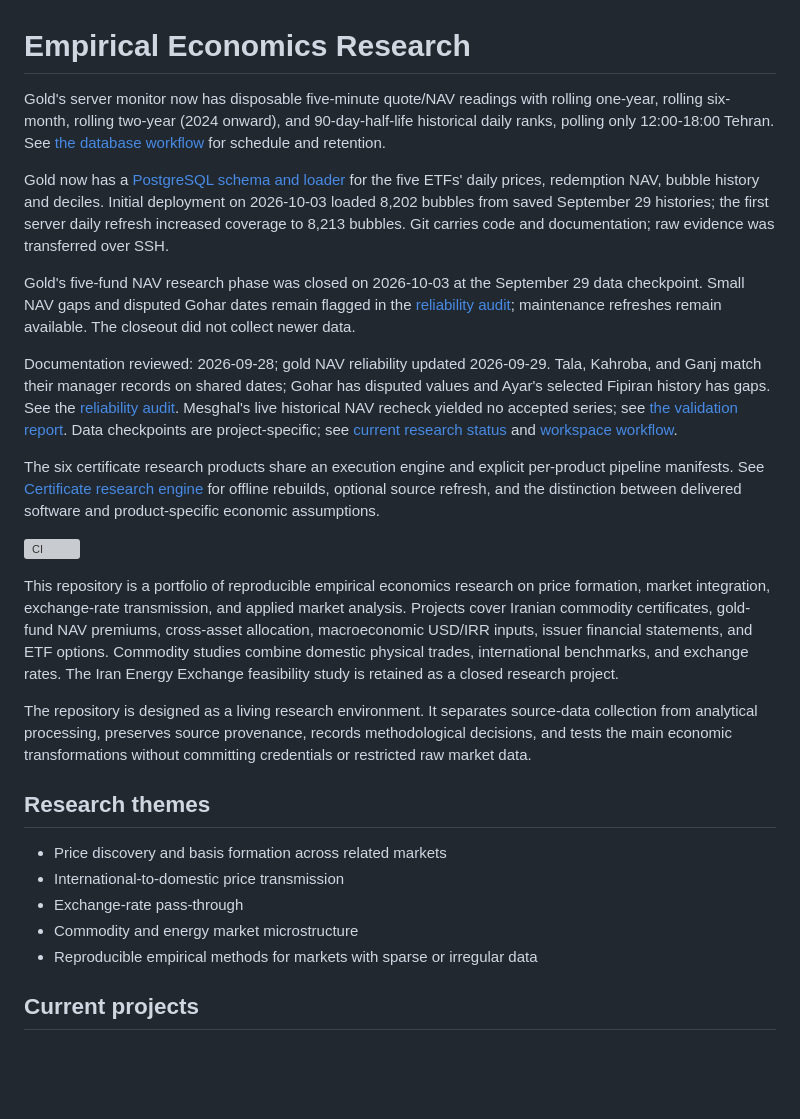
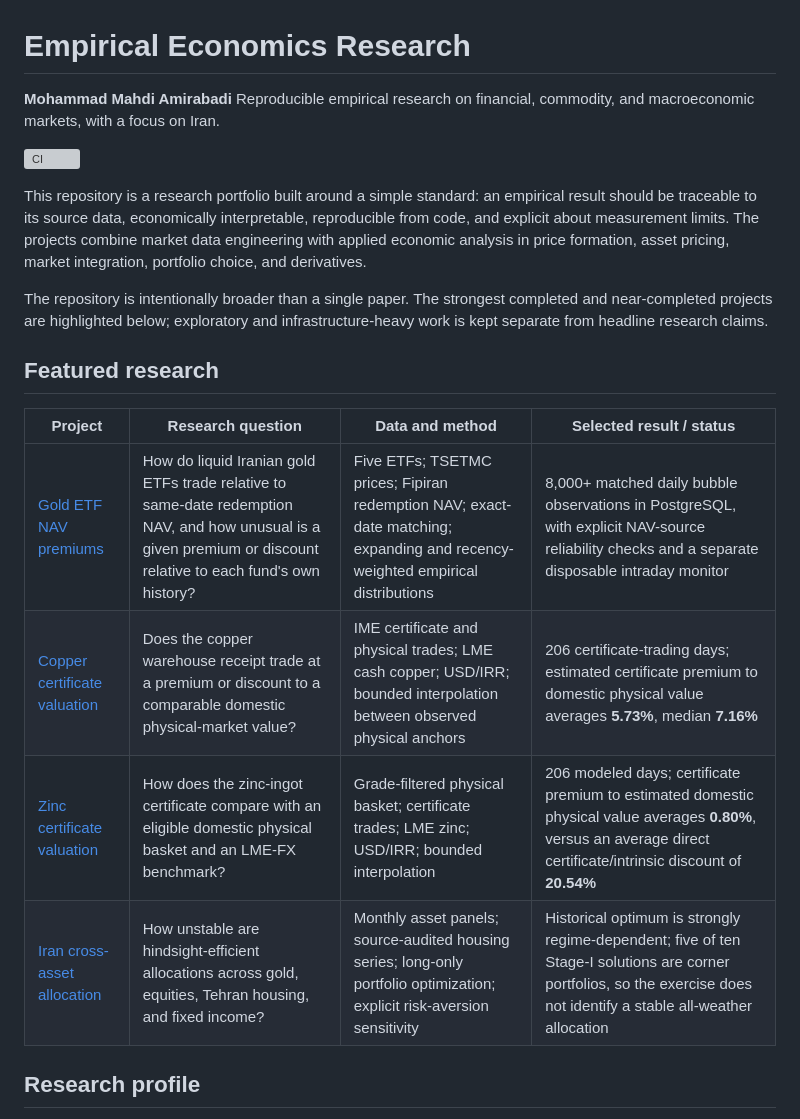
Before and after one commit to amirabadimm/empirical-economics-research, a Markdown page: README.md, the part around one of its changes. Rendered like a GitHub page; blank space fills up the shorter version; grey boxes are pictures that could not be loaded.

Commit message:
Refocus repository landing page for research portfolio

```diff
--- a/README.md
+++ b/README.md
@@ -1,56 +1,22 @@
 # Empirical Economics Research
 
-Gold's server monitor now has disposable five-minute quote/NAV readings with
-rolling one-year, rolling six-month, rolling two-year (2024 onward), and
-90-day-half-life historical daily ranks, polling only 12:00-18:00 Tehran.
-See [the database workflow](commodity/gold/db/README.md) for schedule and retention.
-
-Gold now has a [PostgreSQL schema and loader](commodity/gold/db/README.md) for
-the five ETFs' daily prices, redemption NAV, bubble history and deciles.
-Initial deployment on 2026-10-03 loaded 8,202 bubbles from saved September 29
-histories; the first server daily refresh increased coverage to 8,213 bubbles.
-Git carries code and documentation; raw evidence was transferred over SSH.
-
-Gold's five-fund NAV research phase was closed on 2026-10-03 at the September 29
-data checkpoint. Small NAV gaps and disputed Gohar dates remain flagged in the
-[reliability audit](commodity/gold/docs/NAV_RELIABILITY.md); maintenance refreshes
-remain available. The closeout did not collect newer data.
-
-Documentation reviewed: 2026-09-28; gold NAV reliability updated 2026-09-29.
-Tala, Kahroba, and Ganj match their manager records on shared dates; Gohar has
-disputed values and Ayar's selected Fipiran history has gaps. See the
-[reliability audit](commodity/gold/docs/NAV_RELIABILITY.md).
-Mesghal's live historical NAV recheck yielded no accepted series; see
-[the validation report](commodity/gold/docs/MESGHAL_NAV_VALIDATION.md).
-Data checkpoints are project-specific; see
-[current research status](docs/STATUS.md) and [workspace workflow](docs/WORKFLOW.md).
-
-The six certificate research products share an execution engine and explicit per-product
-pipeline manifests. See [Certificate research engine](shared/certificate_pipeline/README.md)
-for offline rebuilds, optional source refresh, and the distinction between delivered
-software and product-specific economic assumptions.
+**Mohammad Mahdi Amirabadi**
+Reproducible empirical research on financial, commodity, and macroeconomic markets, with a focus on Iran.
 
 [![CI](https://github.com/amirabadimm/empirical-economics-research/actions/workflows/ci.yml/badge.svg)](https://github.com/amirabadimm/empirical-economics-research/actions/workflows/ci.yml)
 
-This repository is a portfolio of reproducible empirical economics research on price
-formation, market integration, exchange-rate transmission, and applied market analysis.
-Projects cover Iranian commodity certificates, gold-fund NAV premiums, cross-asset allocation,
-macroeconomic USD/IRR inputs, issuer financial statements, and ETF options. Commodity studies
-combine domestic physical trades, international benchmarks, and exchange rates. The Iran Energy
-Exchange feasibility study is retained as a closed research project.
+This repository is a research portfolio built around a simple standard: an empirical result should be traceable to its source data, economically interpretable, reproducible from code, and explicit about measurement limits. The projects combine market data engineering with applied economic analysis in price formation, asset pricing, market integration, portfolio choice, and derivatives.
 
-The repository is designed as a living research environment. It separates source-data
-collection from analytical processing, preserves source provenance, records methodological
-decisions, and tests the main economic transformations without committing credentials or
-restricted raw market data.
+The repository is intentionally broader than a single paper. The strongest completed and near-completed projects are highlighted below; exploratory and infrastructure-heavy work is kept separate from headline research claims.
 
-## Research themes
+## Featured research
 
-- Price discovery and basis formation across related markets
-- International-to-domestic price transmission
-- Exchange-rate pass-through
-- Commodity and energy market microstructure
-- Reproducible empirical methods for markets with sparse or irregular data
+| Project | Research question | Data and method | Selected result / status |
+|---|---|---|---|
+| [Gold ETF NAV premiums](commodity/gold/README.md) | How do liquid Iranian gold ETFs trade relative to same-date redemption NAV, and how unusual is a given premium or discount relative to each fund's own history? | Five ETFs; TSETMC prices; Fipiran redemption NAV; exact-date matching; expanding and recency-weighted empirical distributions | 8,000+ matched daily bubble observations in PostgreSQL, with explicit NAV-source reliability checks and a separate disposable intraday monitor |
+| [Copper certificate valuation](commodity/copper/README.md) | Does the copper warehouse receipt trade at a premium or discount to a comparable domestic physical-market value? | IME certificate and physical trades; LME cash copper; USD/IRR; bounded interpolation between observed physical anchors | 206 certificate-trading days; estimated certificate premium to domestic physical value averages **5.73%**, median **7.16%** |
+| [Zinc certificate valuation](commodity/zinc/README.md) | How does the zinc-ingot certificate compare with an eligible domestic physical basket and an LME-FX benchmark? | Grade-filtered physical basket; certificate trades; LME zinc; USD/IRR; bounded interpolation | 206 modeled days; certificate premium to estimated domestic physical value averages **0.80%**, versus an average direct certificate/intrinsic discount of **20.54%** |
+| [Iran cross-asset allocation](asset_allocation/README.md) | How unstable are hindsight-efficient allocations across gold, equities, Tehran housing, and fixed income? | Monthly asset panels; source-audited housing series; long-only portfolio optimization; explicit risk-aversion sensitivity | Historical optimum is strongly regime-dependent; five of ten Stage-I solutions are corner portfolios, so the exercise does not identify a stable all-weather allocation |
 
-## Current projects
+## Research profile
 
```
Also changed, not shown: other parts of README.md (+82 -140 lines).
